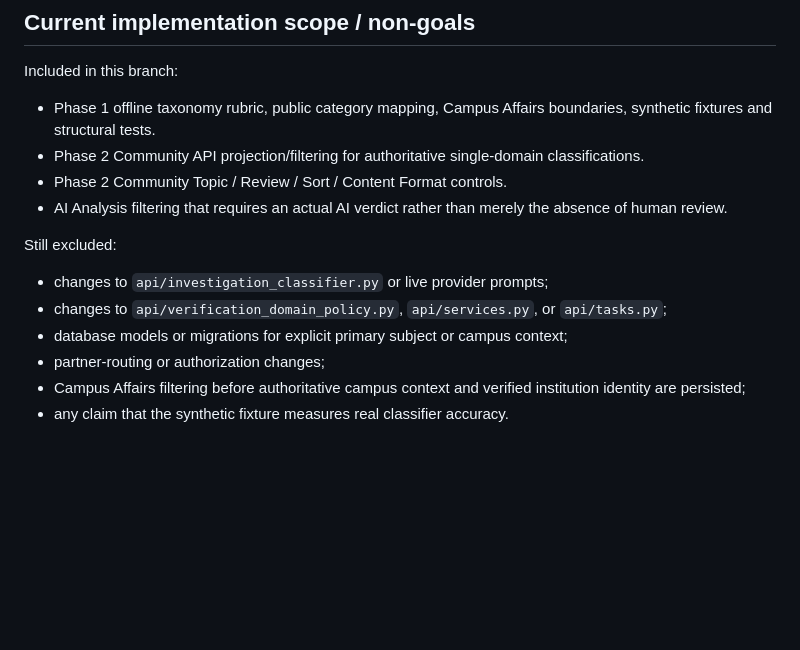
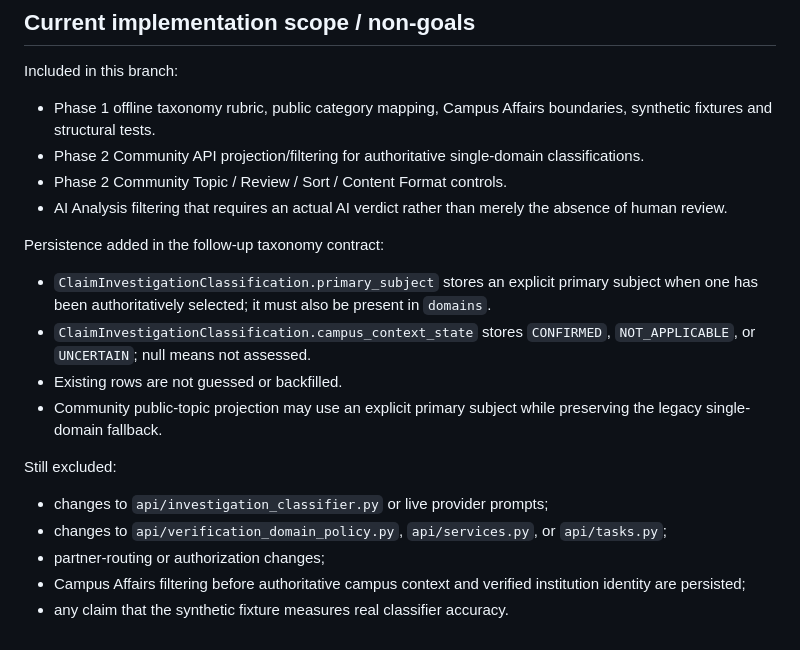
Before and after one commit to renzkirby/truthlens, a Markdown page: docs/claim_taxonomy/README.md, the part around the change. Drawn GitHub-style; blank space fills up the shorter version.

Commit message:
sync latest claim taxonomy support from main

```diff
--- a/docs/claim_taxonomy/README.md
+++ b/docs/claim_taxonomy/README.md
@@ -160,12 +160,22 @@ Included in this branch:
 - AI Analysis filtering that requires an actual AI verdict rather than merely
   the absence of human review.
 
+Persistence added in the follow-up taxonomy contract:
+
+- `ClaimInvestigationClassification.primary_subject` stores an explicit primary
+  subject when one has been authoritatively selected; it must also be present
+  in `domains`.
+- `ClaimInvestigationClassification.campus_context_state` stores
+  `CONFIRMED`, `NOT_APPLICABLE`, or `UNCERTAIN`; null means not assessed.
+- Existing rows are not guessed or backfilled.
+- Community public-topic projection may use an explicit primary subject while
+  preserving the legacy single-domain fallback.
+
 Still excluded:
 
 - changes to `api/investigation_classifier.py` or live provider prompts;
 - changes to `api/verification_domain_policy.py`, `api/services.py`, or
   `api/tasks.py`;
-- database models or migrations for explicit primary subject or campus context;
 - partner-routing or authorization changes;
 - Campus Affairs filtering before authoritative campus context and verified
   institution identity are persisted;
```
